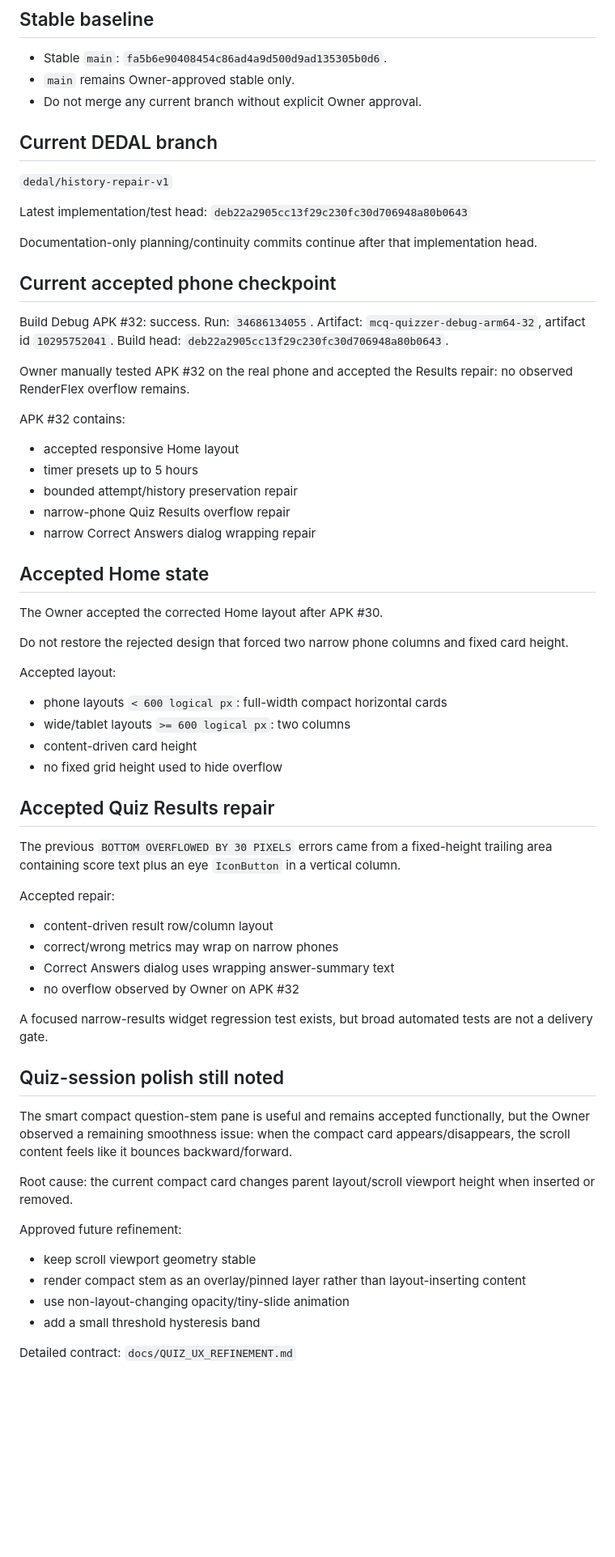
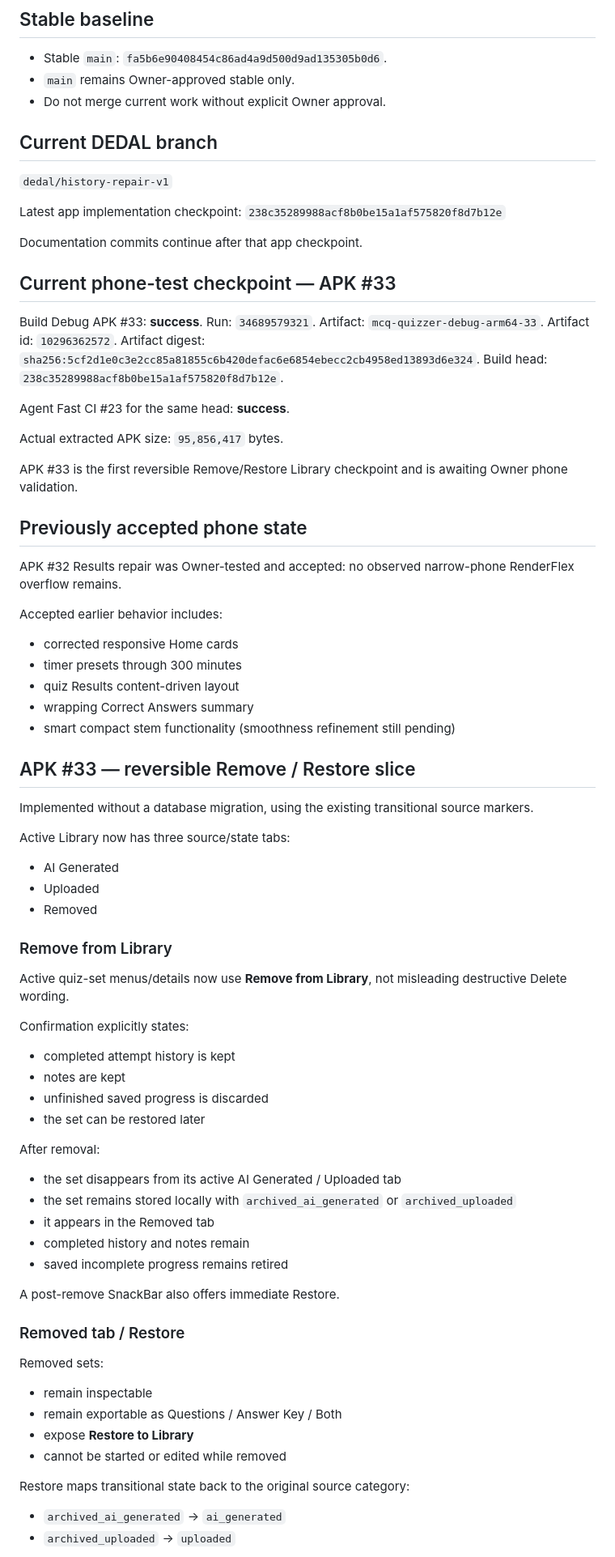
Before and after one commit to Ye-Shwethway/MCQ-Quizzer, a Markdown page: docs/continuity/CURRENT_CHECKPOINT.md, the part around one of its changes. Shown at 81% size. Rendered like a GitHub page; blank space fills up the shorter version.

Commit message:
docs: record APK 33 remove restore checkpoint

```diff
--- a/docs/continuity/CURRENT_CHECKPOINT.md
+++ b/docs/continuity/CURRENT_CHECKPOINT.md
@@ -5,62 +5,79 @@ Updated: 2026-09-12
 ## Stable baseline
 - Stable `main`: `fa5b6e90408454c86ad4a9d500d9ad135305b0d6`.
 - `main` remains Owner-approved stable only.
-- Do not merge any current branch without explicit Owner approval.
+- Do not merge current work without explicit Owner approval.
 
 ## Current DEDAL branch
 `dedal/history-repair-v1`
 
-Latest implementation/test head:
-`deb22a2905cc13f29c230fc30d706948a80b0643`
+Latest app implementation checkpoint:
+`238c35289988acf8b0be15a1af575820f8d7b12e`
 
-Documentation-only planning/continuity commits continue after that implementation head.
+Documentation commits continue after that app checkpoint.
 
-## Current accepted phone checkpoint
-Build Debug APK #32: success.
-Run: `34686134055`.
-Artifact: `mcq-quizzer-debug-arm64-32`, artifact id `10295752041`.
-Build head: `deb22a2905cc13f29c230fc30d706948a80b0643`.
+## Current phone-test checkpoint — APK #33
 
-Owner manually tested APK #32 on the real phone and accepted the Results repair: no observed RenderFlex overflow remains.
+Build Debug APK #33: **success**.
+Run: `34689579321`.
+Artifact: `mcq-quizzer-debug-arm64-33`.
+Artifact id: `10296362572`.
+Artifact digest: `sha256:5cf2d1e0c3e2cc85a81855c6b420defac6e6854ebecc2cb4958ed13893d6e324`.
+Build head: `238c35289988acf8b0be15a1af575820f8d7b12e`.
 
-APK #32 contains:
-- accepted responsive Home layout
-- timer presets up to 5 hours
-- bounded attempt/history preservation repair
-- narrow-phone Quiz Results overflow repair
-- narrow Correct Answers dialog wrapping repair
+Agent Fast CI #23 for the same head: **success**.
 
-## Accepted Home state
-The Owner accepted the corrected Home layout after APK #30.
+Actual extracted APK size: `95,856,417` bytes.
 
-Do not restore the rejected design that forced two narrow phone columns and fixed card height.
+APK #33 is the first reversible Remove/Restore Library checkpoint and is awaiting Owner phone validation.
 
-Accepted layout:
-- phone layouts `< 600 logical px`: full-width compact horizontal cards
-- wide/tablet layouts `>= 600 logical px`: two columns
-- content-driven card height
-- no fixed grid height used to hide overflow
+## Previously accepted phone state
 
-## Accepted Quiz Results repair
-The previous `BOTTOM OVERFLOWED BY 30 PIXELS` errors came from a fixed-height trailing area containing score text plus an eye `IconButton` in a vertical column.
+APK #32 Results repair was Owner-tested and accepted: no observed narrow-phone RenderFlex overflow remains.
 
-Accepted repair:
-- content-driven result row/column layout
-- correct/wrong metrics may wrap on narrow phones
-- Correct Answers dialog uses wrapping answer-summary text
-- no overflow observed by Owner on APK #32
+Accepted earlier behavior includes:
+- corrected responsive Home cards
+- timer presets through 300 minutes
+- quiz Results content-driven layout
+- wrapping Correct Answers summary
+- smart compact stem functionality (smoothness refinement still pending)
 
-A focused narrow-results widget regression test exists, but broad automated tests are not a delivery gate.
+## APK #33 — reversible Remove / Restore slice
 
-## Quiz-session polish still noted
-The smart compact question-stem pane is useful and remains accepted functionally, but the Owner observed a remaining smoothness issue: when the compact card appears/disappears, the scroll content feels like it bounces backward/forward.
+Implemented without a database migration, using the existing transitional source markers.
 
-Root cause: the current compact card changes parent layout/scroll viewport height when inserted or removed.
+Active Library now has three source/state tabs:
+- AI Generated
+- Uploaded
+- Removed
 
-Approved future refinement:
-- keep scroll viewport geometry stable
-- render compact stem as an overlay/pinned layer rather than layout-inserting content
-- use non-layout-changing opacity/tiny-slide animation
-- add a small threshold hysteresis band
+### Remove from Library
 
-Detailed contract:
+Active quiz-set menus/details now use **Remove from Library**, not misleading destructive Delete wording.
+
+Confirmation explicitly states:
+- completed attempt history is kept
+- notes are kept
+- unfinished saved progress is discarded
+- the set can be restored later
+
+After removal:
+- the set disappears from its active AI Generated / Uploaded tab
+- the set remains stored locally with `archived_ai_generated` or `archived_uploaded`
+- it appears in the Removed tab
+- completed history and notes remain
+- saved incomplete progress remains retired
+
+A post-remove SnackBar also offers immediate Restore.
+
+### Removed tab / Restore
+
+Removed sets:
+- remain inspectable
+- remain exportable as Questions / Answer Key / Both
+- expose **Restore to Library**
+- cannot be started or edited while removed
+
+Restore maps transitional state back to the original source category:
+- `archived_ai_generated` -> `ai_generated`
+- `archived_uploaded` -> `uploaded`
+
```
Also changed, not shown: other parts of docs/continuity/CURRENT_CHECKPOINT.md (+71 -68 lines).
